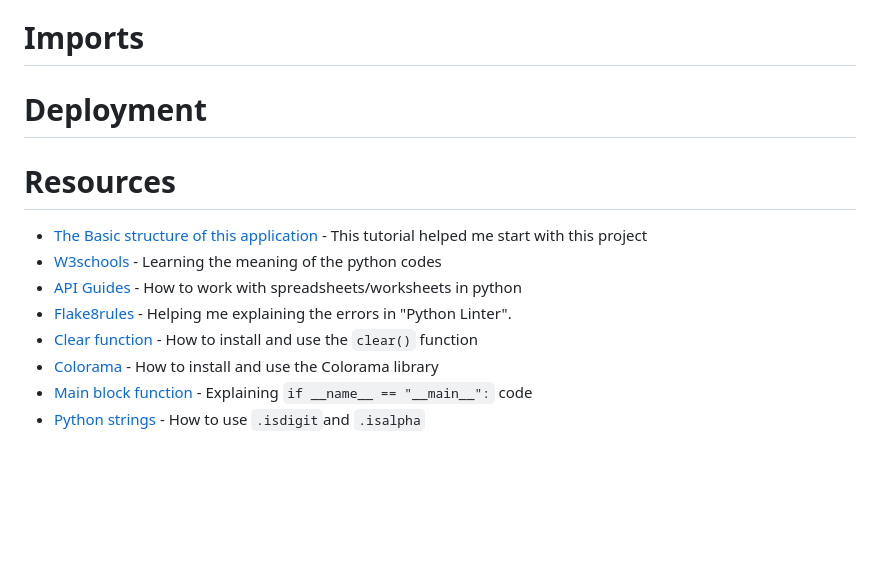
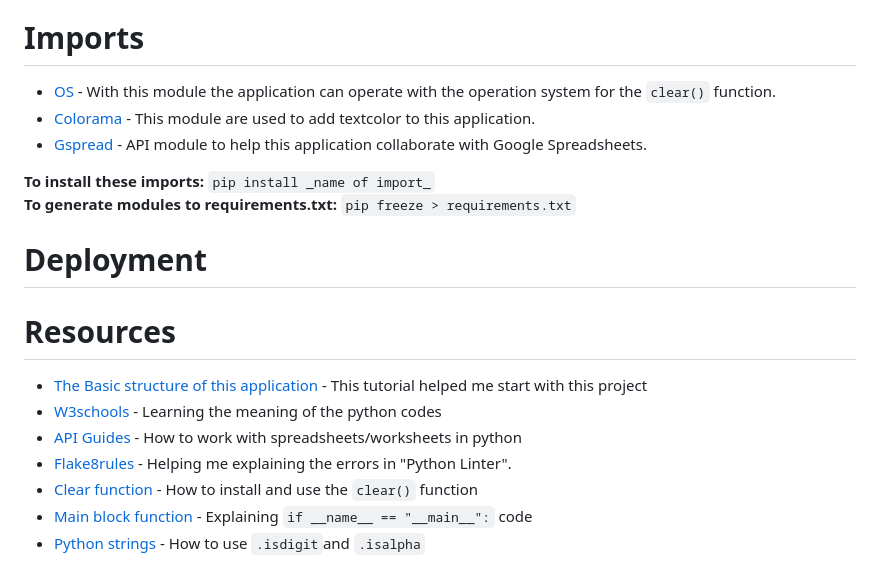
Before and after one commit to Profess0ro/packing_list, a Markdown page: README.md, the part around the change. Drawn GitHub-style; blank space fills up the shorter version.

Commit message:
Docs: Add content to README
Wrote the chapter 'Imports', what modules that where used
and how to install them.

```diff
--- a/README.md
+++ b/README.md
@@ -236,6 +236,13 @@ Extracted the code in to the pep8 validation and found no errors in the code:<br
 
 # Imports
 
+- [OS](https://www.geeksforgeeks.org/os-module-python-examples/?ref=lbp) - With this module the application can operate with the operation system for the `clear()` function.
+- [Colorama](https://pypi.org/project/colorama/) - This module are used to add textcolor to this application.
+- [Gspread](https://pypi.org/project/gspread/) - API module to help this application collaborate with Google Spreadsheets.
+
+**To install these imports:** `pip install _name of import_`<br>
+**To generate modules to requirements.txt:** `pip freeze > requirements.txt`
+
 # Deployment
 
 # Resources
@@ -245,7 +252,6 @@ Extracted the code in to the pep8 validation and found no errors in the code:<br
 - [API Guides](https://developers.google.com/sheets/api/guides/concepts) - How to work with spreadsheets/worksheets in python<br>
 - [Flake8rules](https://www.flake8rules.com/) - Helping me explaining the  errors in "Python Linter".<br>
 - [Clear function](https://www.geeksforgeeks.org/clear-screen-python/) - How to install and use the `clear()` function<br>
-- [Colorama](https://pypi.org/project/colorama/) - How to install and use the Colorama library<br>
 - [Main block function](https://medium.com/@adheremo65/what-is-the-main-block-in-python-if-name-main-d9f7410ef2f2#:~:text=Why%20do%20we%20need%20to,a%20module%20into%20another%20script) - Explaining `if __name__ == "__main__":` code<br>
 - [Python strings](https://www.tutorialspoint.com/python/python_strings.htm) - How to use `.isdigit`and `.isalpha`<br>
 
```
